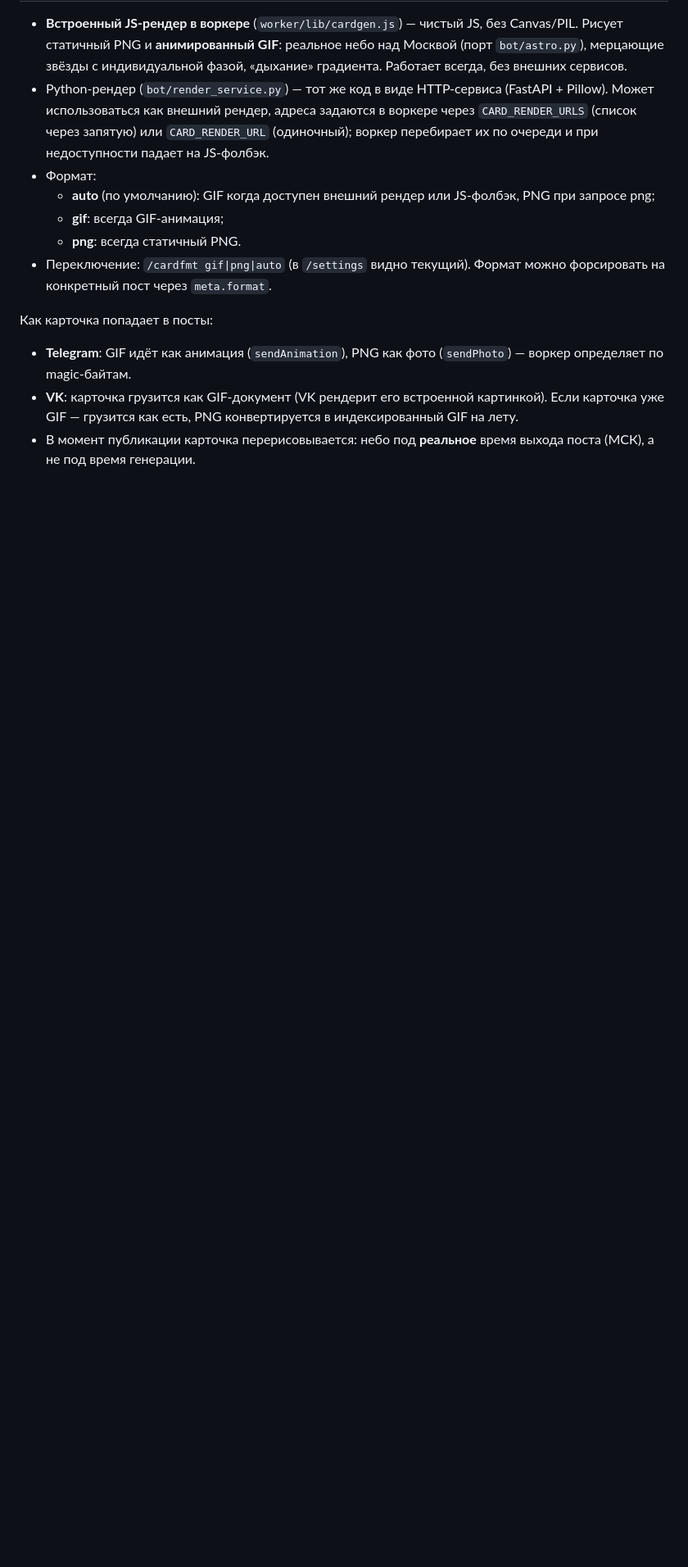
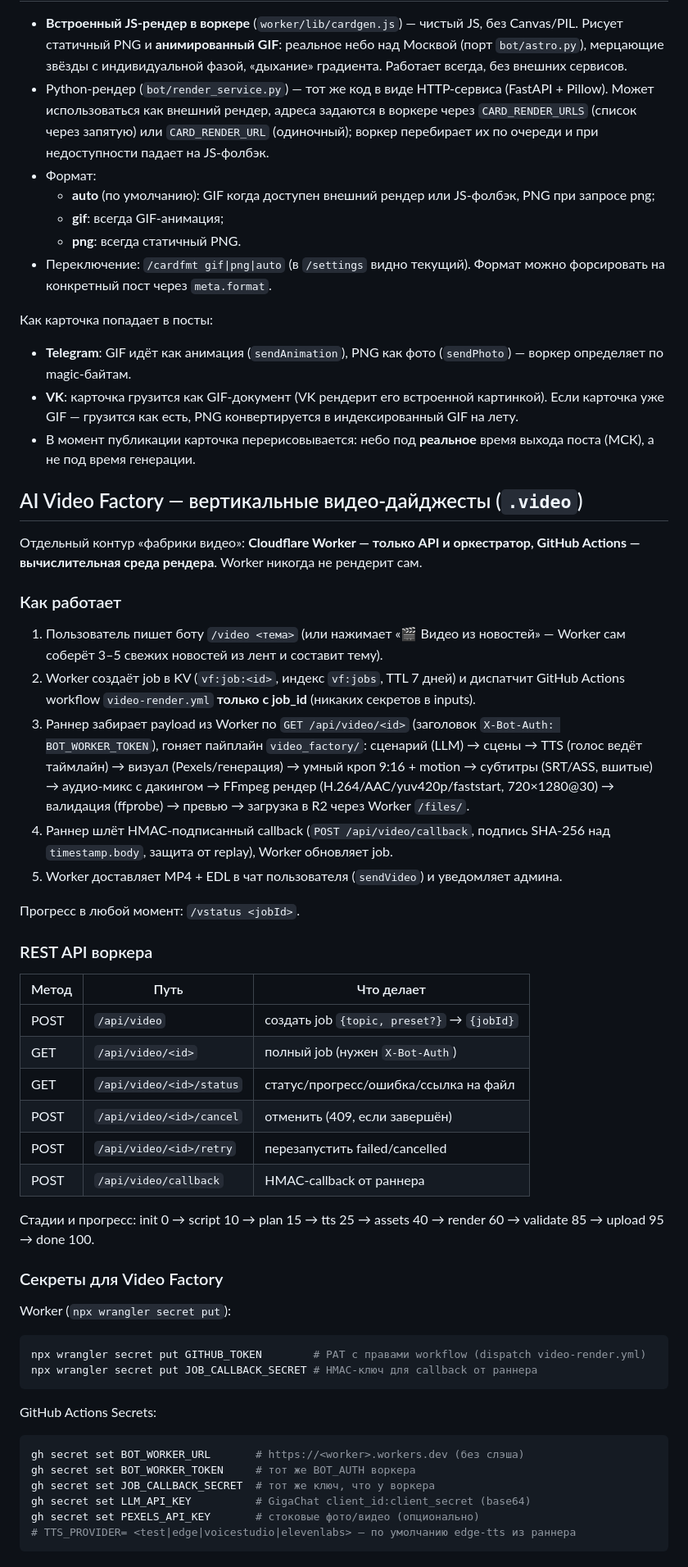
Before and after one commit to TrustNodeLab/tgvk_bot, a Markdown page: README.md, the part around one of its changes. Shown at 82% size. GitHub-like rendering; blank space fills up the shorter version.

Commit message:
docs(readme): AI Video Factory section — /video, /vstatus, REST API, secrets, structure

````diff
--- a/README.md
+++ b/README.md
@@ -350,3 +350,62 @@ render_card({
 - **Telegram**: GIF идёт как анимация (`sendAnimation`), PNG как фото (`sendPhoto`) — воркер определяет по magic-байтам.
 - **VK**: карточка грузится как GIF-документ (VK рендерит его встроенной картинкой). Если карточка уже GIF — грузится как есть, PNG конвертируется в индексированный GIF на лету.
 - В момент публикации карточка перерисовывается: небо под **реальное** время выхода поста (МСК), а не под время генерации.
+
+## AI Video Factory — вертикальные видео-дайджесты (`.video`)
+
+Отдельный контур «фабрики видео»: **Cloudflare Worker — только API и оркестратор,
+GitHub Actions — вычислительная среда рендера**. Worker никогда не рендерит сам.
+
+### Как работает
+
+1. Пользователь пишет боту `/video <тема>` (или нажимает «🎬 Видео из новостей» —
+   Worker сам соберёт 3–5 свежих новостей из лент и составит тему).
+2. Worker создаёт job в KV (`vf:job:<id>`, индекс `vf:jobs`, TTL 7 дней) и
+   диспатчит GitHub Actions workflow `video-render.yml` **только с job_id**
+   (никаких секретов в inputs).
+3. Раннер забирает payload из Worker по `GET /api/video/<id>` (заголовок
+   `X-Bot-Auth: BOT_WORKER_TOKEN`), гоняет пайплайн `video_factory/`:
+   сценарий (LLM) → сцены → TTS (голос ведёт таймлайн) → визуал (Pexels/генерация)
+   → умный кроп 9:16 + motion → субтитры (SRT/ASS, вшитые) → аудио-микс с дакингом
+   → FFmpeg рендер (H.264/AAC/yuv420p/faststart, 720×1280@30) → валидация (ffprobe)
+   → превью → загрузка в R2 через Worker `/files/`.
+4. Раннер шлёт HMAC-подписанный callback (`POST /api/video/callback`, подпись
+   SHA-256 над `timestamp.body`, защита от replay), Worker обновляет job.
+5. Worker доставляет MP4 + EDL в чат пользователя (`sendVideo`) и уведомляет админа.
+
+Прогресс в любой момент: `/vstatus <jobId>`.
+
+### REST API воркера
+
+| Метод | Путь | Что делает |
+|---|---|---|
+| POST | `/api/video` | создать job `{topic, preset?}` → `{jobId}` |
+| GET | `/api/video/<id>` | полный job (нужен `X-Bot-Auth`) |
+| GET | `/api/video/<id>/status` | статус/прогресс/ошибка/ссылка на файл |
+| POST | `/api/video/<id>/cancel` | отменить (409, если завершён) |
+| POST | `/api/video/<id>/retry` | перезапустить failed/cancelled |
+| POST | `/api/video/callback` | HMAC-callback от раннера |
+
+Стадии и прогресс: init 0 → script 10 → plan 15 → tts 25 → assets 40 → render 60
+→ validate 85 → upload 95 → done 100.
+
+### Секреты для Video Factory
+
+Worker (`npx wrangler secret put`):
+
+```bash
+npx wrangler secret put GITHUB_TOKEN        # PAT с правами workflow (dispatch video-render.yml)
+npx wrangler secret put JOB_CALLBACK_SECRET # HMAC-ключ для callback от раннера
+```
+
+GitHub Actions Secrets:
+
+```bash
+gh secret set BOT_WORKER_URL       # https://<worker>.workers.dev (без слэша)
+gh secret set BOT_WORKER_TOKEN     # тот же BOT_AUTH воркера
+gh secret set JOB_CALLBACK_SECRET  # тот же ключ, что у воркера
+gh secret set LLM_API_KEY          # GigaChat client_id:client_secret (base64)
+gh secret set PEXELS_API_KEY       # стоковые фото/видео (опционально)
+# TTS_PROVIDER= <test|edge|voicestudio|elevenlabs> — по умолчанию edge-tts из раннера
+```
+
````
Also changed, not shown: other parts of README.md (+32 -0 lines).
